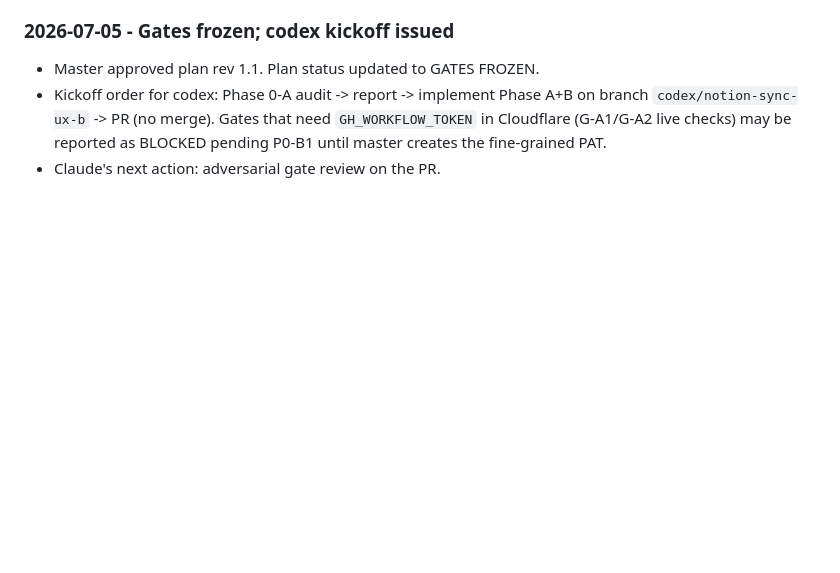
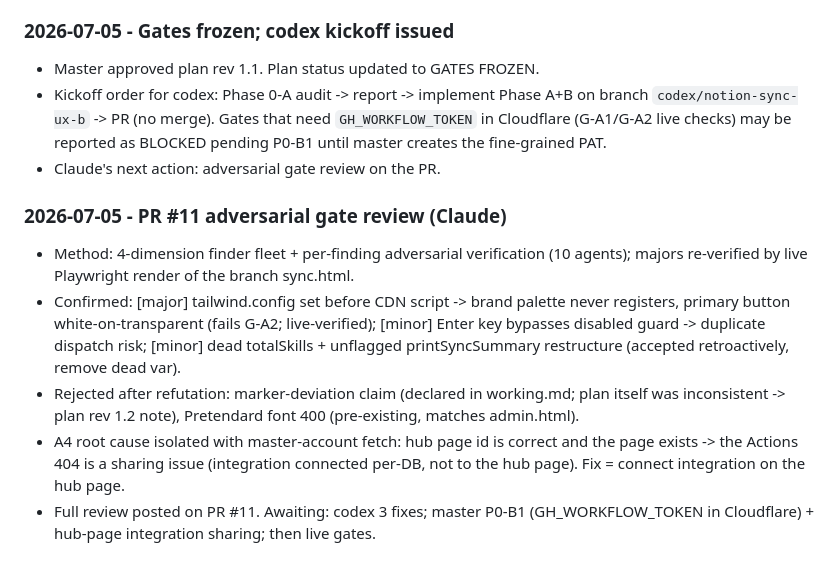
Before and after one commit to lucasung-debug/hr-ops-portfolio, a Markdown page: working.md, the part around the change. Rendered like a GitHub page; blank space fills up the shorter version.

Commit message:
docs: record PR #11 gate review results and plan rev 1.2 notes
Co-Authored-By: Claude Fable 5 <noreply@anthropic.com>

```diff
--- a/working.md
+++ b/working.md
@@ -429,3 +429,11 @@ Next:
 - Master approved plan rev 1.1. Plan status updated to GATES FROZEN.
 - Kickoff order for codex: Phase 0-A audit -> report -> implement Phase A+B on branch `codex/notion-sync-ux-b` -> PR (no merge). Gates that need `GH_WORKFLOW_TOKEN` in Cloudflare (G-A1/G-A2 live checks) may be reported as BLOCKED pending P0-B1 until master creates the fine-grained PAT.
 - Claude's next action: adversarial gate review on the PR.
+
+### 2026-07-05 - PR #11 adversarial gate review (Claude)
+
+- Method: 4-dimension finder fleet + per-finding adversarial verification (10 agents); majors re-verified by live Playwright render of the branch sync.html.
+- Confirmed: [major] tailwind.config set before CDN script -> brand palette never registers, primary button white-on-transparent (fails G-A2; live-verified); [minor] Enter key bypasses disabled guard -> duplicate dispatch risk; [minor] dead totalSkills + unflagged printSyncSummary restructure (accepted retroactively, remove dead var).
+- Rejected after refutation: marker-deviation claim (declared in working.md; plan itself was inconsistent -> plan rev 1.2 note), Pretendard font 400 (pre-existing, matches admin.html).
+- A4 root cause isolated with master-account fetch: hub page id is correct and the page exists -> the Actions 404 is a sharing issue (integration connected per-DB, not to the hub page). Fix = connect integration on the hub page.
+- Full review posted on PR #11. Awaiting: codex 3 fixes; master P0-B1 (GH_WORKFLOW_TOKEN in Cloudflare) + hub-page integration sharing; then live gates.
```
Also changed, not shown: docs/plans/2026-07-05-notion-sync-ux-improvement-plan.md (+9 -0 lines).
